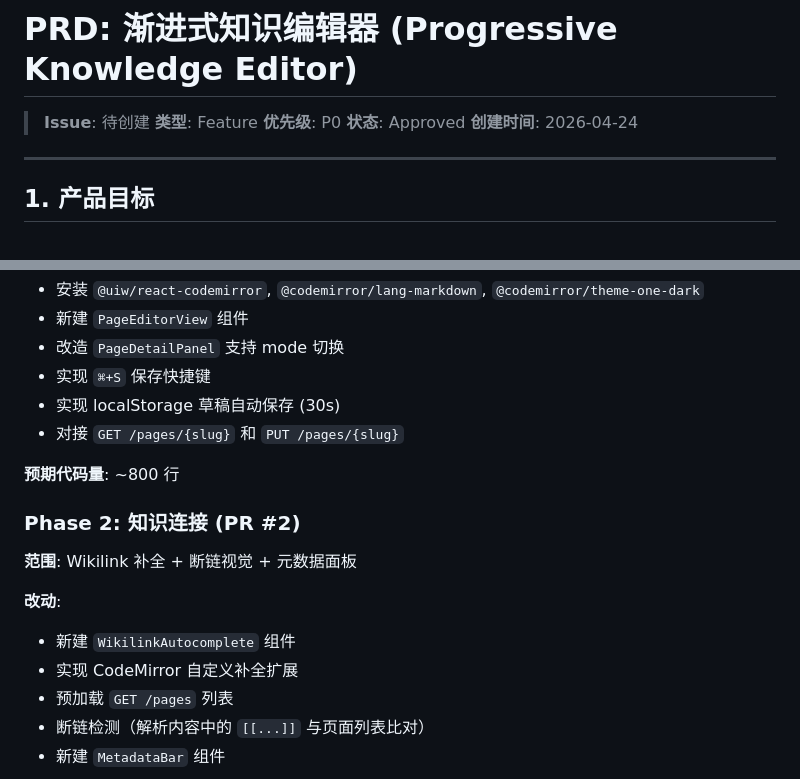
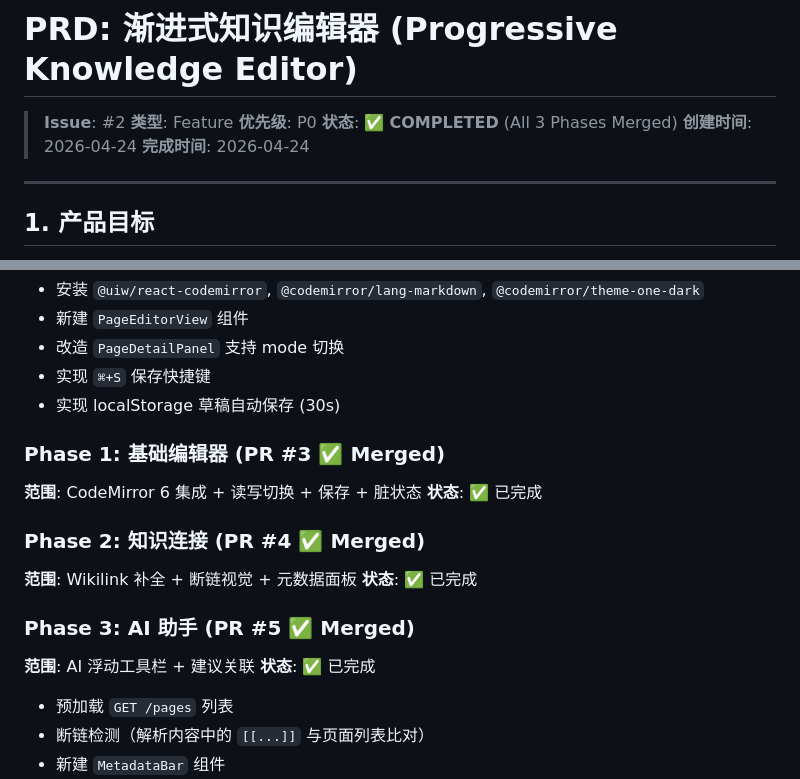
Before and after one commit to lamwimham/SageMate, a Markdown page: docs/PRD_MARKDOWN_EDITOR.md, 2 parts joined by grey strips. Rendered like a GitHub page.

Commit message:
docs: update markdown editor PRD to completed status
All 3 phases merged to main. Linked to Issue #2.

```diff
--- a/docs/PRD_MARKDOWN_EDITOR.md
+++ b/docs/PRD_MARKDOWN_EDITOR.md
@@ -1,10 +1,11 @@
 # PRD: 渐进式知识编辑器 (Progressive Knowledge Editor)
 
-> **Issue**: 待创建
+> **Issue**: #2
 > **类型**: Feature
 > **优先级**: P0
-> **状态**: Approved
+> **状态**: ✅ **COMPLETED** (All 3 Phases Merged)
 > **创建时间**: 2026-04-24
+> **完成时间**: 2026-04-24
 
 ---
 
@@ -228,17 +229,20 @@ PageDetailPanel (改造)
 - 改造 `PageDetailPanel` 支持 mode 切换
 - 实现 `⌘+S` 保存快捷键
 - 实现 localStorage 草稿自动保存 (30s)
-- 对接 `GET /pages/{slug}` 和 `PUT /pages/{slug}`
+### Phase 1: 基础编辑器 (PR #3 ✅ Merged)
 
-**预期代码量**: ~800 行
+**范围**: CodeMirror 6 集成 + 读写切换 + 保存 + 脏状态
+**状态**: ✅ 已完成
 
-### Phase 2: 知识连接 (PR #2)
+### Phase 2: 知识连接 (PR #4 ✅ Merged)
 
 **范围**: Wikilink 补全 + 断链视觉 + 元数据面板
+**状态**: ✅ 已完成
 
-**改动**:
-- 新建 `WikilinkAutocomplete` 组件
-- 实现 CodeMirror 自定义补全扩展
+### Phase 3: AI 助手 (PR #5 ✅ Merged)
+
+**范围**: AI 浮动工具栏 + 建议关联
+**状态**: ✅ 已完成
 - 预加载 `GET /pages` 列表
 - 断链检测（解析内容中的 `[[...]]` 与页面列表比对）
 - 新建 `MetadataBar` 组件
```
